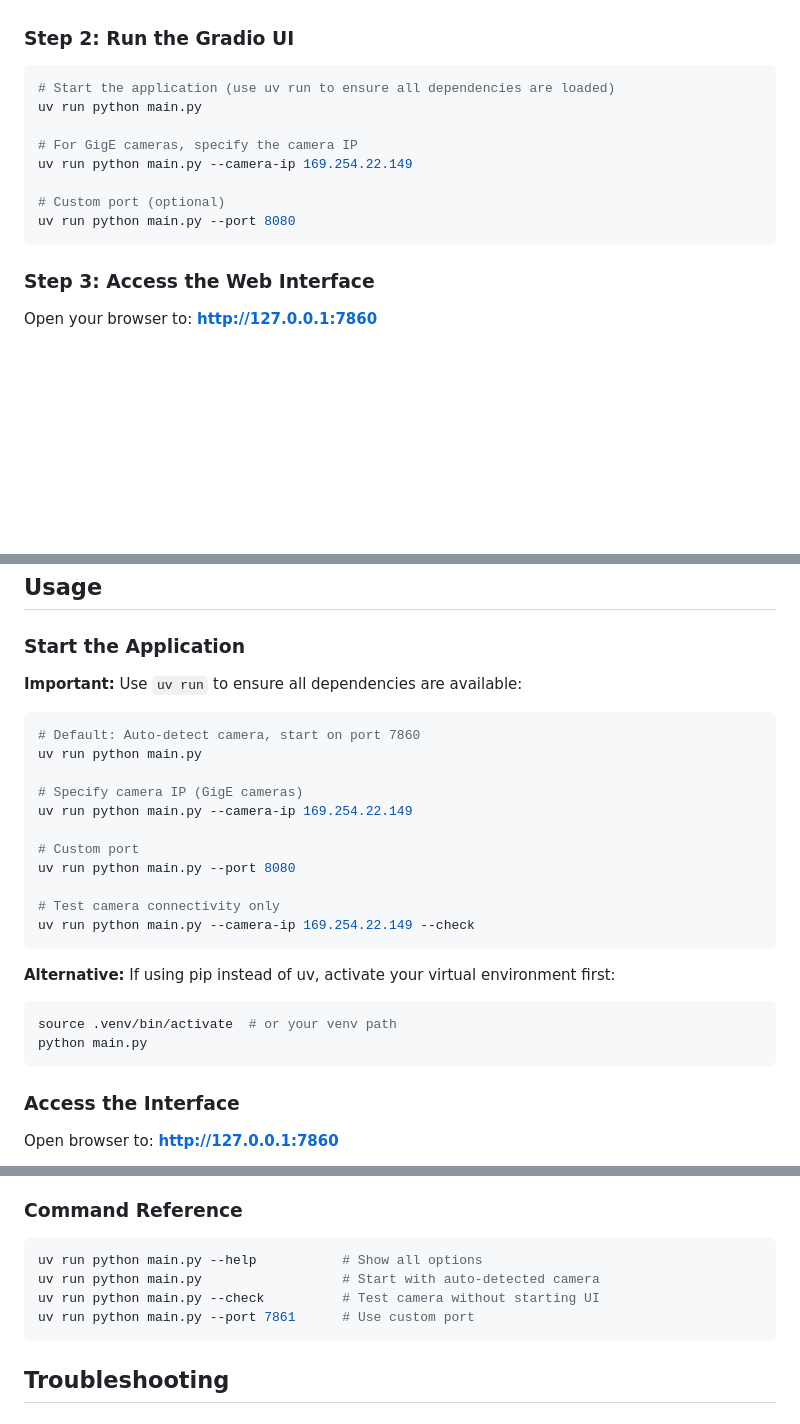
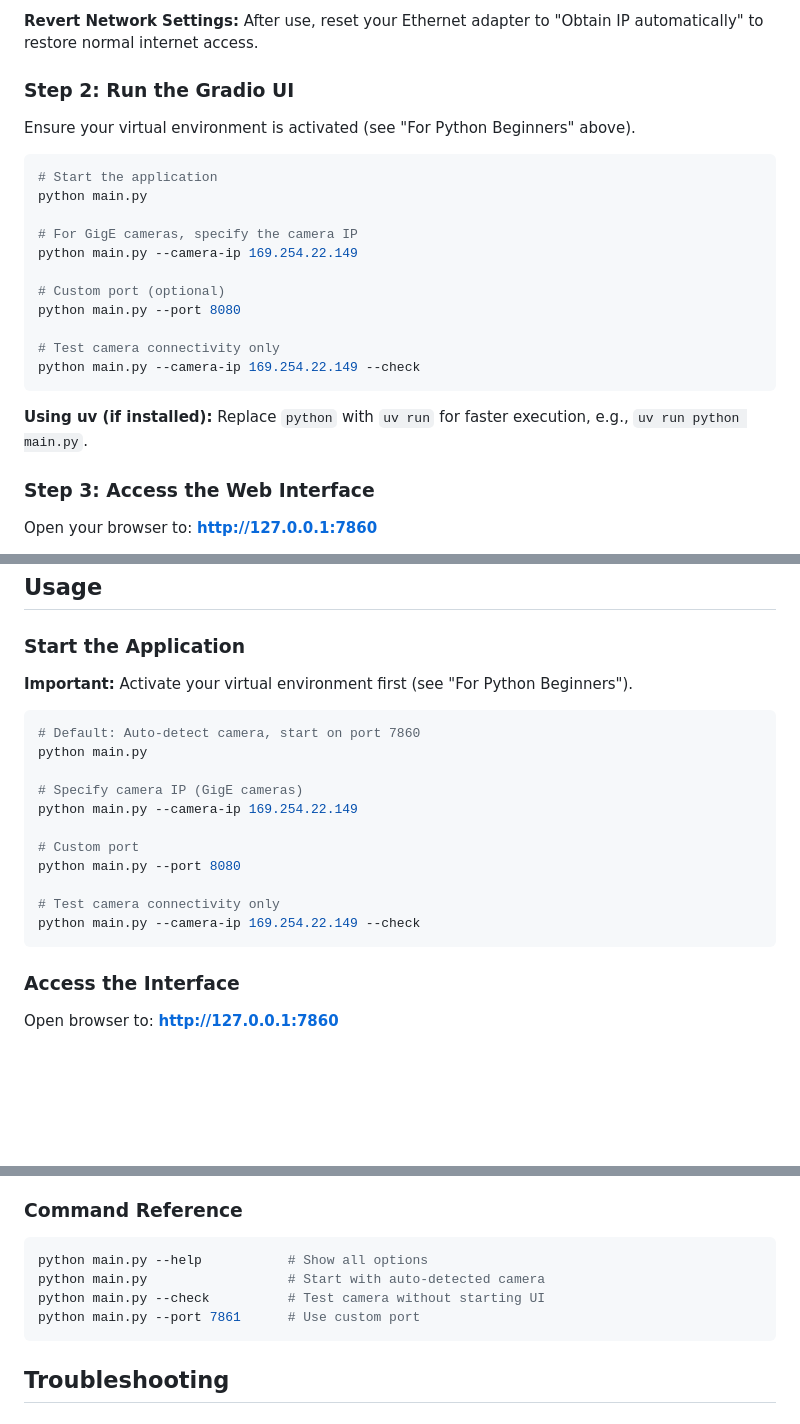
Before and after one commit to swongvsa/high-speed-camera-testing, a Markdown page: README.md, 3 parts joined by grey strips. Rendered like a GitHub page; blank space fills up the shorter version.

````diff
--- a/README.md
+++ b/README.md
@@ -64,16 +135,25 @@ uv run python main.py --camera-ip 169.254.22.149 --check
+**Revert Network Settings:** After use, reset your Ethernet adapter to "Obtain IP automatically" to restore normal internet access.
 
 ### Step 2: Run the Gradio UI
 
+Ensure your virtual environment is activated (see "For Python Beginners" above).
+
 ```bash
-# Start the application (use uv run to ensure all dependencies are loaded)
-uv run python main.py
+# Start the application
+python main.py
 
 # For GigE cameras, specify the camera IP
-uv run python main.py --camera-ip 169.254.22.149
+python main.py --camera-ip 169.254.22.149
 
 # Custom port (optional)
-uv run python main.py --port 8080
+python main.py --port 8080
+
+# Test camera connectivity only
+python main.py --camera-ip 169.254.22.149 --check
 ```
+
+**Using uv (if installed):**
+Replace `python` with `uv run` for faster execution, e.g., `uv run python main.py`.
 
 ### Step 3: Access the Web Interface
 
@@ -97,26 +177,20 @@ That's it! You're now streaming live video from your high-speed camera. 🎥
 
 ### Start the Application
 
-**Important:** Use `uv run` to ensure all dependencies are available:
+**Important:** Activate your virtual environment first (see "For Python Beginners").
 
 ```bash
 # Default: Auto-detect camera, start on port 7860
-uv run python main.py
+python main.py
 
 # Specify camera IP (GigE cameras)
-uv run python main.py --camera-ip 169.254.22.149
+python main.py --camera-ip 169.254.22.149
 
 # Custom port
-uv run python main.py --port 8080
+python main.py --port 8080
 
 # Test camera connectivity only
-uv run python main.py --camera-ip 169.254.22.149 --check
-```
-
-**Alternative:** If using pip instead of uv, activate your virtual environment first:
-```bash
-source .venv/bin/activate  # or your venv path
-python main.py
+python main.py --camera-ip 169.254.22.149 --check
 ```
 
 ### Access the Interface
@@ -140,10 +214,10 @@ The UI includes manual and automatic exposure control:
 ### Command Reference
 
 ```bash
-uv run python main.py --help           # Show all options
-uv run python main.py                  # Start with auto-detected camera
-uv run python main.py --check          # Test camera without starting UI
-uv run python main.py --port 7861      # Use custom port
+python main.py --help           # Show all options
+python main.py                  # Start with auto-detected camera
+python main.py --check          # Test camera without starting UI
+python main.py --port 7861      # Use custom port
 ```
 
 ## Troubleshooting
````
Also changed, not shown: other parts of README.md (+99 -28 lines).
